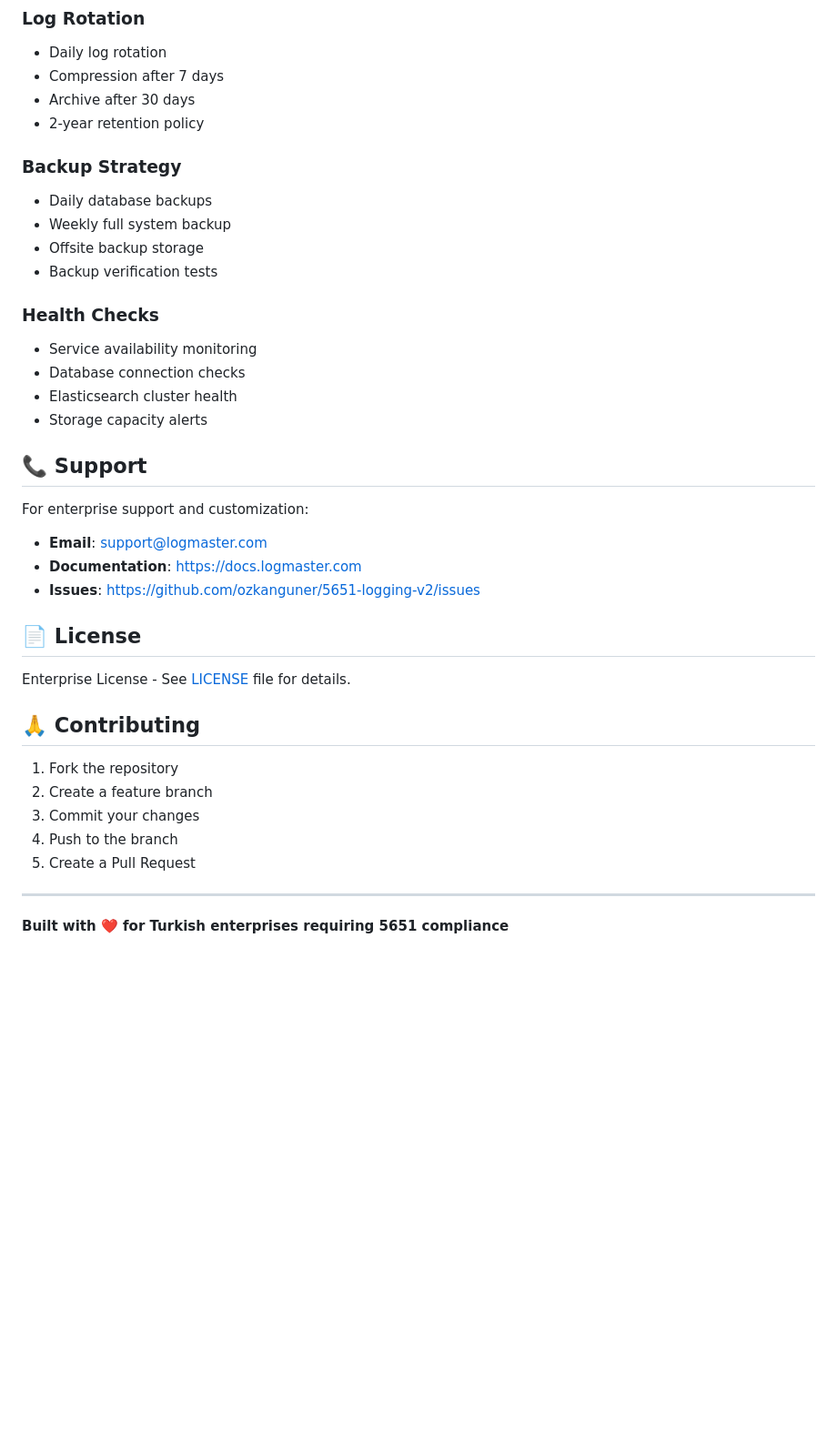
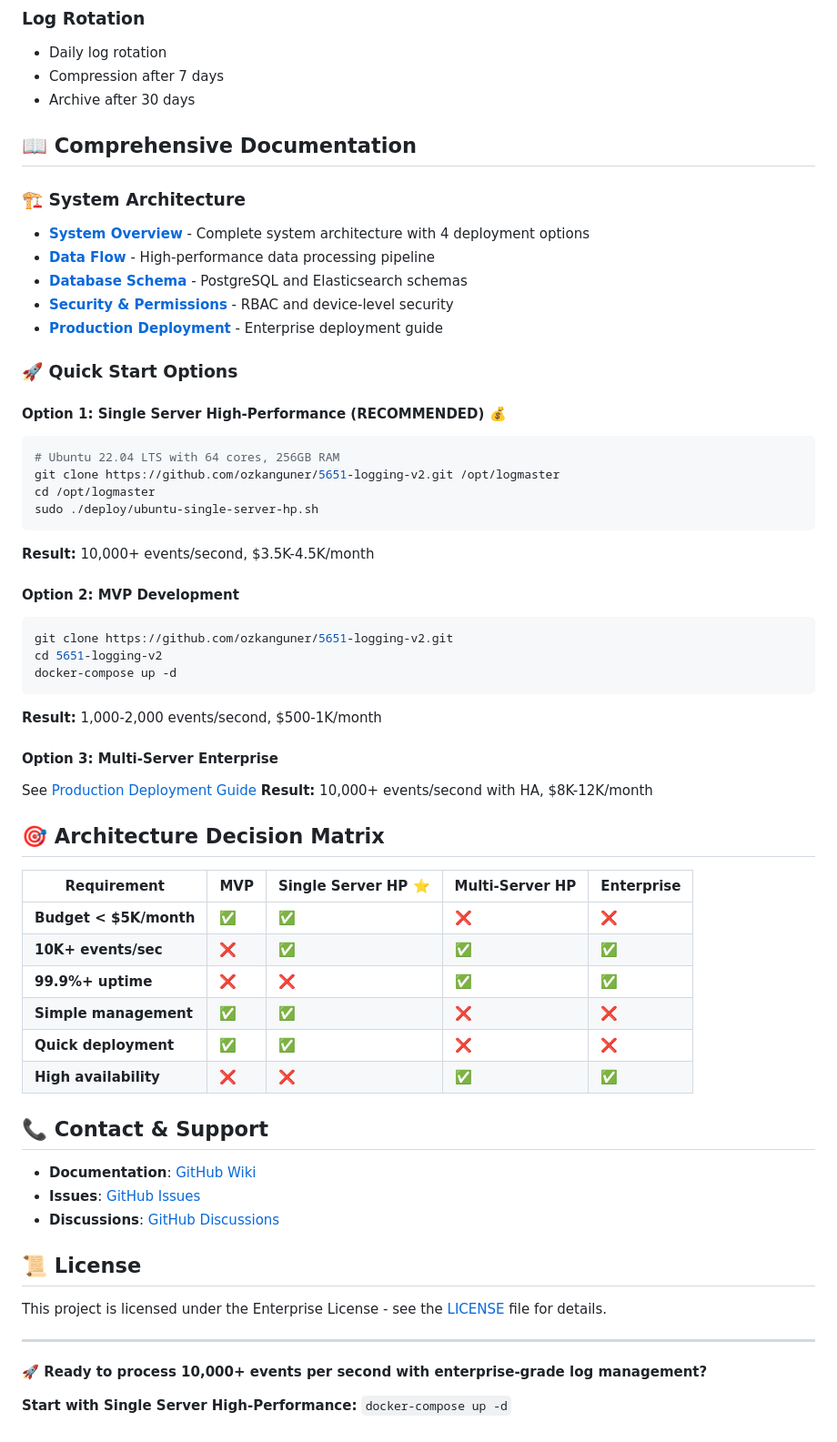
Before and after one commit to ozkanguner/logmaster, a Markdown page: README.md, the part around the change printed below. Shown: that part at 91% size. Rendered like a GitHub page; blank space fills up the shorter version.

Commit message:
📖 Update README with Complete System Architecture Overview

````diff
--- a/README.md
+++ b/README.md
@@ -294,39 +330,62 @@ npm test
 - Daily log rotation
 - Compression after 7 days
 - Archive after 30 days
-- 2-year retention policy
 
-### Backup Strategy
-- Daily database backups
-- Weekly full system backup
-- Offsite backup storage
-- Backup verification tests
+## 📖 Comprehensive Documentation
 
-### Health Checks
-- Service availability monitoring
-- Database connection checks
-- Elasticsearch cluster health
-- Storage capacity alerts
+### 🏗️ System Architecture
+- **[System Overview](docs/architecture/system-overview.md)** - Complete system architecture with 4 deployment options
+- **[Data Flow](docs/architecture/data-flow.md)** - High-performance data processing pipeline
+- **[Database Schema](docs/architecture/database-schema.md)** - PostgreSQL and Elasticsearch schemas
+- **[Security & Permissions](docs/architecture/security-permissions.md)** - RBAC and device-level security
+- **[Production Deployment](docs/architecture/deployment-production.md)** - Enterprise deployment guide
 
-## 📞 Support
+### 🚀 Quick Start Options
 
-For enterprise support and customization:
-- **Email**: support@logmaster.com
-- **Documentation**: https://docs.logmaster.com
-- **Issues**: https://github.com/ozkanguner/5651-logging-v2/issues
+#### Option 1: Single Server High-Performance (RECOMMENDED) 💰
+```bash
+# Ubuntu 22.04 LTS with 64 cores, 256GB RAM
+git clone https://github.com/ozkanguner/5651-logging-v2.git /opt/logmaster
+cd /opt/logmaster
+sudo ./deploy/ubuntu-single-server-hp.sh
+```
+**Result:** 10,000+ events/second, $3.5K-4.5K/month
 
-## 📄 License
+#### Option 2: MVP Development
+```bash
+git clone https://github.com/ozkanguner/5651-logging-v2.git
+cd 5651-logging-v2
+docker-compose up -d
+```
+**Result:** 1,000-2,000 events/second, $500-1K/month
 
-Enterprise License - See [LICENSE](LICENSE) file for details.
+#### Option 3: Multi-Server Enterprise
+See [Production Deployment Guide](docs/architecture/deployment-production.md)
+**Result:** 10,000+ events/second with HA, $8K-12K/month
 
-## 🙏 Contributing
+## 🎯 Architecture Decision Matrix
 
-1. Fork the repository
-2. Create a feature branch
-3. Commit your changes
-4. Push to the branch
-5. Create a Pull Request
+| Requirement | MVP | Single Server HP ⭐ | Multi-Server HP | Enterprise |
+|-------------|-----|-------------------|----------------|------------|
+| **Budget < $5K/month** | ✅ | ✅ | ❌ | ❌ |
+| **10K+ events/sec** | ❌ | ✅ | ✅ | ✅ |
+| **99.9%+ uptime** | ❌ | ❌ | ✅ | ✅ |
+| **Simple management** | ✅ | ✅ | ❌ | ❌ |
+| **Quick deployment** | ✅ | ✅ | ❌ | ❌ |
+| **High availability** | ❌ | ❌ | ✅ | ✅ |
+
+## 📞 Contact & Support
+
+- **Documentation**: [GitHub Wiki](https://github.com/ozkanguner/5651-logging-v2/wiki)
+- **Issues**: [GitHub Issues](https://github.com/ozkanguner/5651-logging-v2/issues)
+- **Discussions**: [GitHub Discussions](https://github.com/ozkanguner/5651-logging-v2/discussions)
+
+## 📜 License
+
+This project is licensed under the Enterprise License - see the [LICENSE](LICENSE) file for details.
 
 ---
 
-**Built with ❤️ for Turkish enterprises requiring 5651 compliance**
+**🚀 Ready to process 10,000+ events per second with enterprise-grade log management?**
+
+**Start with Single Server High-Performance:** `docker-compose up -d`
````
Also changed, not shown: other parts of README.md (+36 -0 lines).
